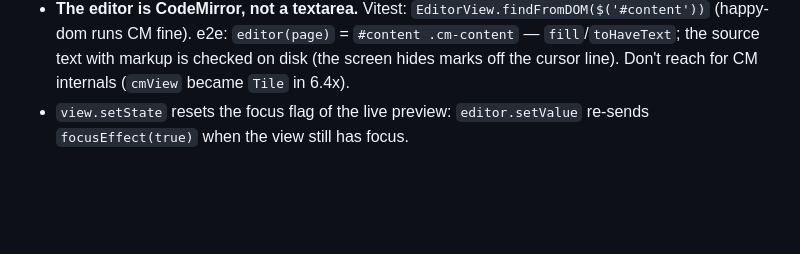
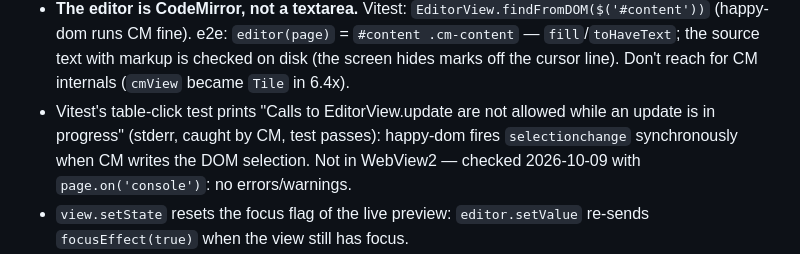
Before and after one commit to purewhite404/simpletter, a Markdown page: CLAUDE.md, the part around the change. Rendered like a GitHub page; blank space fills up the shorter version.

Commit message:
CLAUDE.md: Vitest の表クリックで出るログ（happy-dom の同期 selectionchange）について

```diff
--- a/CLAUDE.md
+++ b/CLAUDE.md
@@ -100,6 +100,9 @@ Temp dirs / screenshots: Windows `%TEMP%` (from WSL: `cmd.exe /c echo %TEMP%`, t
   runs CM fine). e2e: `editor(page)` = `#content .cm-content` — `fill`/`toHaveText`; the source text with
   markup is checked on disk (the screen hides marks off the cursor line). Don't reach for CM internals
   (`cmView` became `Tile` in 6.4x).
+- Vitest's table-click test prints "Calls to EditorView.update are not allowed while an update is in progress"
+  (stderr, caught by CM, test passes): happy-dom fires `selectionchange` synchronously when CM writes the
+  DOM selection. Not in WebView2 — checked 2026-10-09 with `page.on('console')`: no errors/warnings.
 - `view.setState` resets the focus flag of the live preview: `editor.setValue` re-sends `focusEffect(true)`
   when the view still has focus.
 - File associations only exist in the installed (NSIS) build, and Windows 10/11 won't let an installer
```
